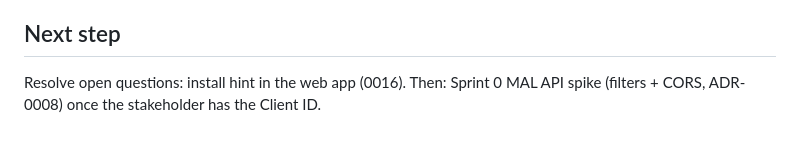
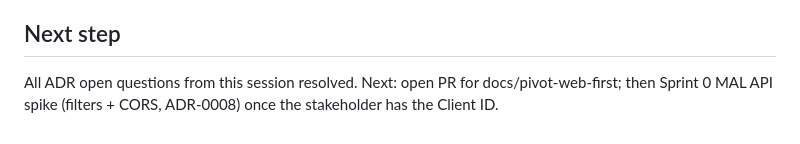
Before and after one commit to Juargo/Acrux-Anime, a Markdown page: odd/tasks/pivot-web-first-adrs.md, the part around the change. GitHub-like rendering.

```diff
--- a/odd/tasks/pivot-web-first-adrs.md
+++ b/odd/tasks/pivot-web-first-adrs.md
@@ -50,4 +50,4 @@ Route: delegated direct (writer trigger: 2+ non-trivial files). TDD: not applica
 
 ## Next step
 
-Resolve open questions: install hint in the web app (0016). Then: Sprint 0 MAL API spike (filters + CORS, ADR-0008) once the stakeholder has the Client ID.
+All ADR open questions from this session resolved. Next: open PR for docs/pivot-web-first; then Sprint 0 MAL API spike (filters + CORS, ADR-0008) once the stakeholder has the Client ID.
```
Also changed, not shown: docs/adrs/0016-web-app-instalable-como-pwa.md (+12 -4 lines).
